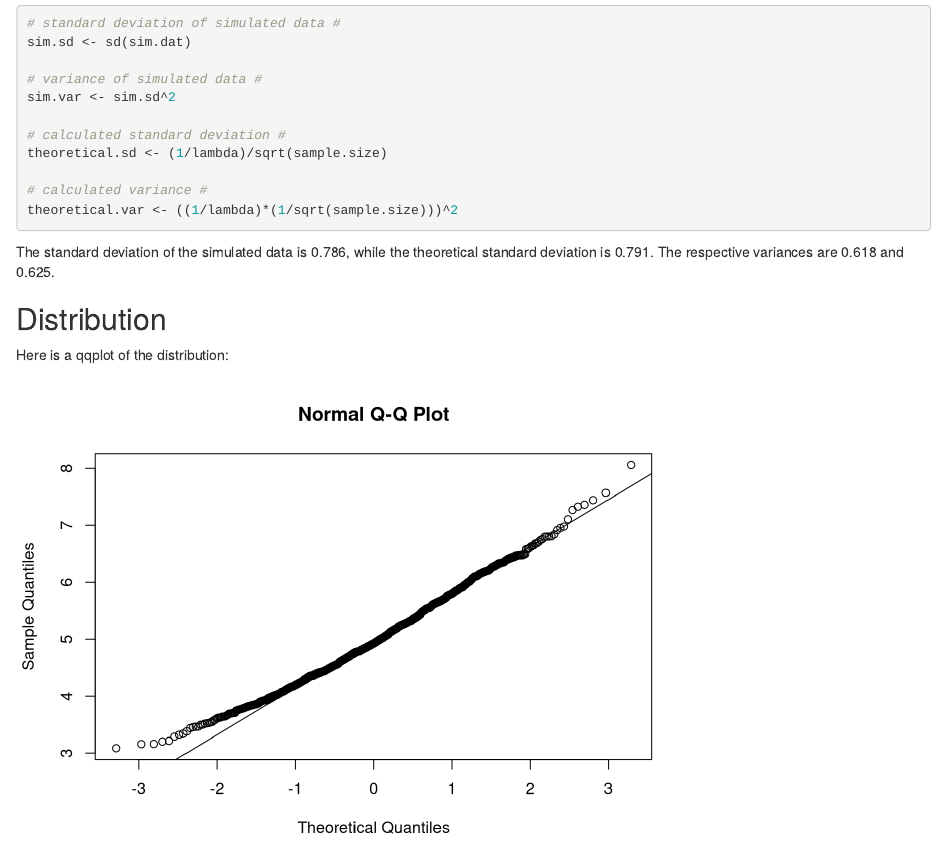
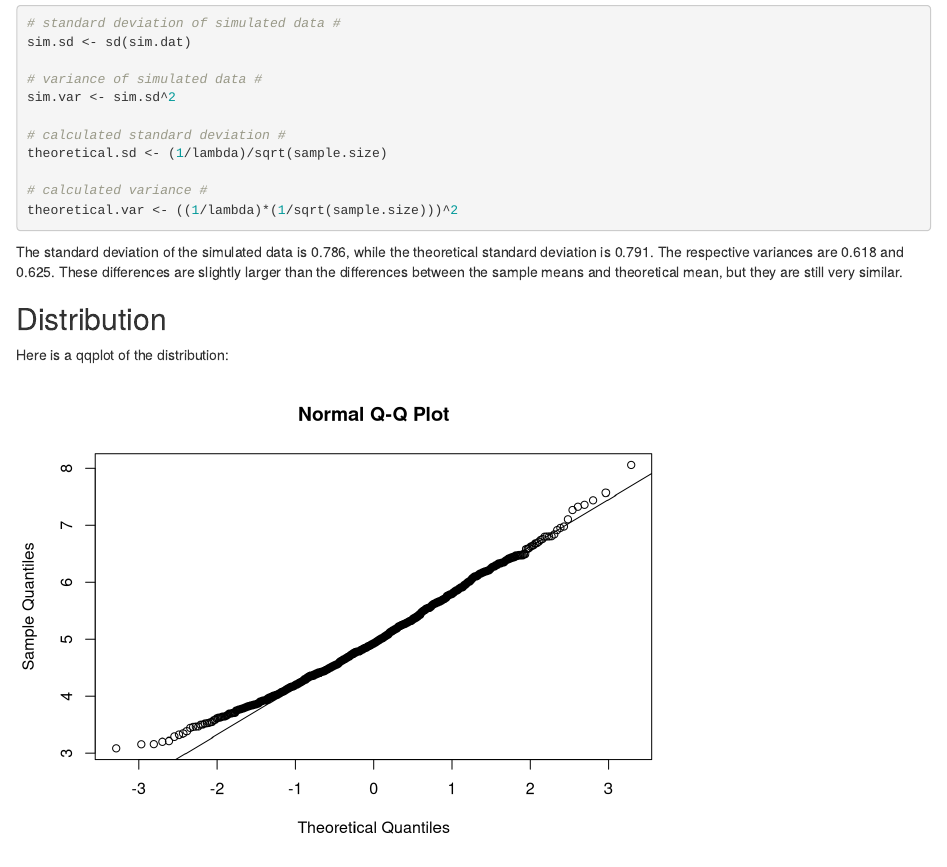
Before and after one commit to Dripdrop12/Statistical_Inference, an R Markdown document (StatInf_Project1.Rmd): the page in a window 1100 px wide, from 1400 px down. Rendered offline with R 4.5, knitr and Pandoc, with nearby package versions; drawn as R Markdown's standard HTML page in place of the format the file asks for.

Commit message:
Name Changes

````diff
--- a/StatInf_Project1.Rmd
+++ b/StatInf_Project1.Rmd
@@ -2,7 +2,7 @@
 title: "Statistical Inference - Bootstrapping and the Central Limit Theorem"
 author: "Jonathan Hill, MPA"
 date: "Wednesday, April 22, 2015"
-output: html_document
+output: word_document
 ---
 
 # Overview
@@ -63,7 +63,7 @@ theoretical.sd <- (1/lambda)/sqrt(sample.size)
 theoretical.var <- ((1/lambda)*(1/sqrt(sample.size)))^2
 ```
 
-The standard deviation of the simulated data is `r round(sim.sd,3)`, while the theoretical standard deviation is `r round(theoretical.sd,3)`. The respective variances are `r round(sim.var,3)` and `r round(theoretical.var,3)`.
+The standard deviation of the simulated data is `r round(sim.sd,3)`, while the theoretical standard deviation is `r round(theoretical.sd,3)`. The respective variances are `r round(sim.var,3)` and `r round(theoretical.var,3)`.  These differences are slightly larger than the differences between the sample means and theoretical mean, but they are still very similar.
 
 ## Distribution
 
````
Also changed, not shown: StatInf_Project1.pdf (added), 3 other files.
